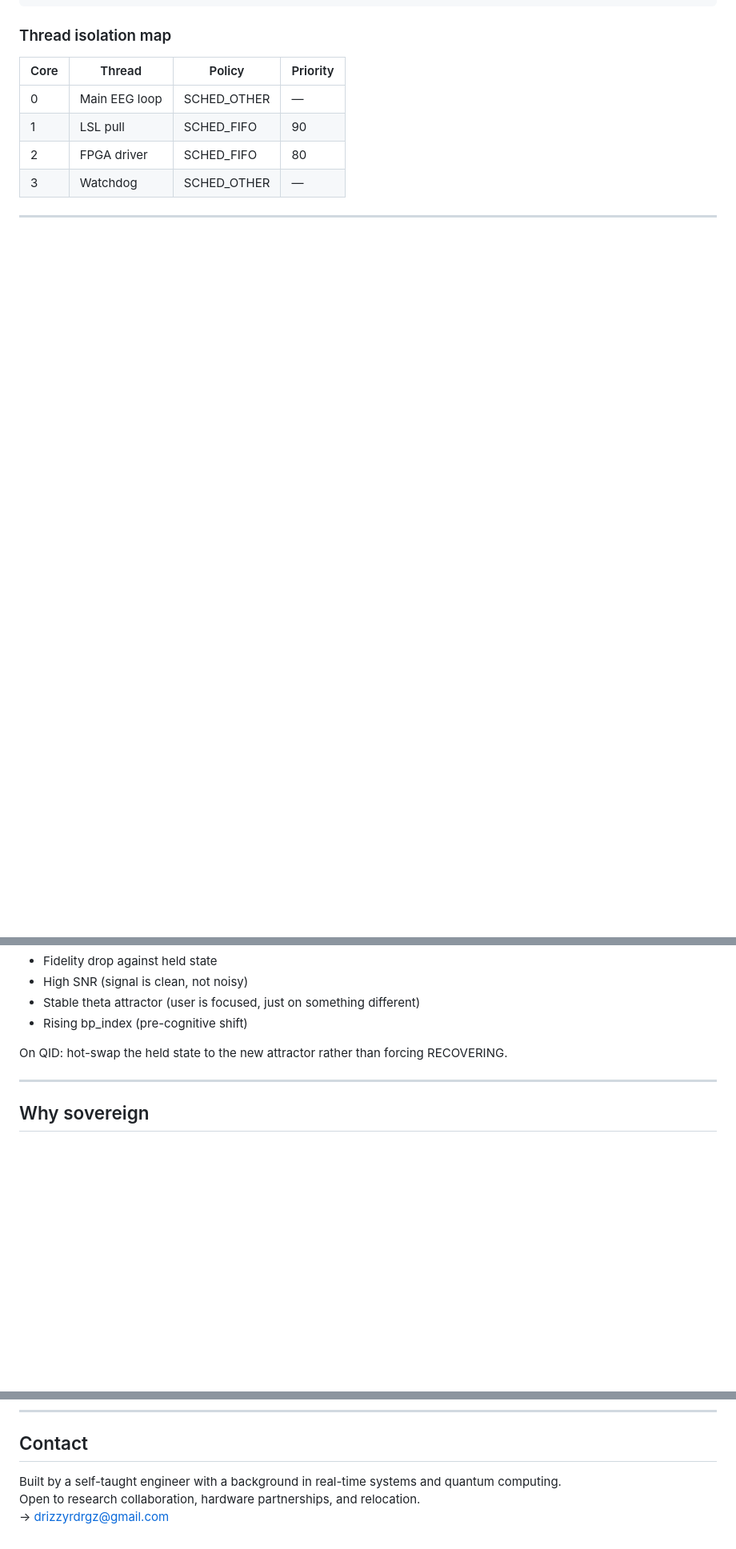
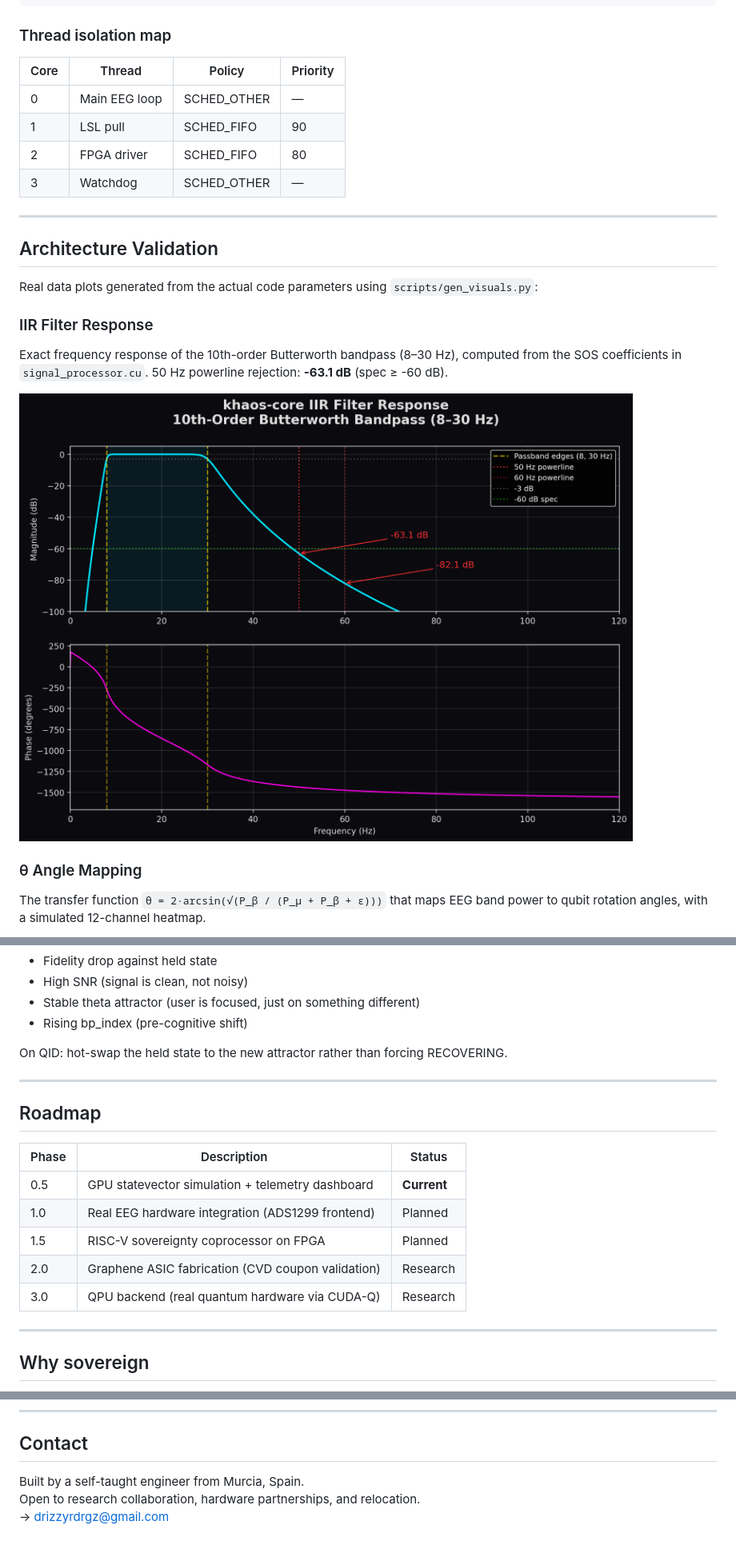
Before and after one commit to QuantumDrizzy/khaos-core, a Markdown page: README.md, 3 parts joined by grey strips. Shown at 80% size. Drawn GitHub-style; pictures changed too: visuals/01_iir_butterworth.png (added); blank space fills up the shorter version.

```diff
--- a/README.md
+++ b/README.md
@@ -67,3 +67,17 @@ EEG Amplifier (64ch @ 1000 Hz)
 
 ---
 
+## Architecture Validation
+
+Real data plots generated from the actual code parameters using `scripts/gen_visuals.py`:
+
+### IIR Filter Response
+
+Exact frequency response of the 10th-order Butterworth bandpass (8–30 Hz), computed from the SOS coefficients in `signal_processor.cu`. 50 Hz powerline rejection: **-63.1 dB** (spec ≥ -60 dB).
+
+![IIR Butterworth Response](visuals/01_iir_butterworth.png)
+
+### θ Angle Mapping
+
+The transfer function `θ = 2·arcsin(√(P_β / (P_μ + P_β + ε)))` that maps EEG band power to qubit rotation angles, with a simulated 12-channel heatmap.
+
@@ -308,6 +402,18 @@ On QID: hot-swap the held state to the new attractor rather than forcing RECOVER
 
 ---
 
+## Roadmap
+
+| Phase | Description | Status |
+|---|---|---|
+| 0.5 | GPU statevector simulation + telemetry dashboard | **Current** |
+| 1.0 | Real EEG hardware integration (ADS1299 frontend) | Planned |
+| 1.5 | RISC-V sovereignty coprocessor on FPGA | Planned |
+| 2.0 | Graphene ASIC fabrication (CVD coupon validation) | Research |
+| 3.0 | QPU backend (real quantum hardware via CUDA-Q) | Research |
+
+---
+
 ## Why sovereign
 
 Most neurotechnology platforms process your brain data in the cloud. khaos-core is built on the opposite principle: **your neural signal never leaves your device.**
@@ -327,6 +433,6 @@ All stimulation outputs are subject to the hard limits in `include/safety_consta
 
 ## Contact
 
-Built by a self-taught engineer with a background in real-time systems and quantum computing.
+Built by a self-taught engineer from Murcia, Spain.
 Open to research collaboration, hardware partnerships, and relocation.
 → drizzyrdrgz@gmail.com
```
Also changed, not shown: other parts of README.md (+85 -5 lines), visuals/02_theta_mapping.png (added), visuals/03_graphene_model.png (added), visuals/04_quantum_fidelity.png (added), visuals/05_fpga_output.png (added), visuals/06_latency_budget.png (added), 4 other files.
